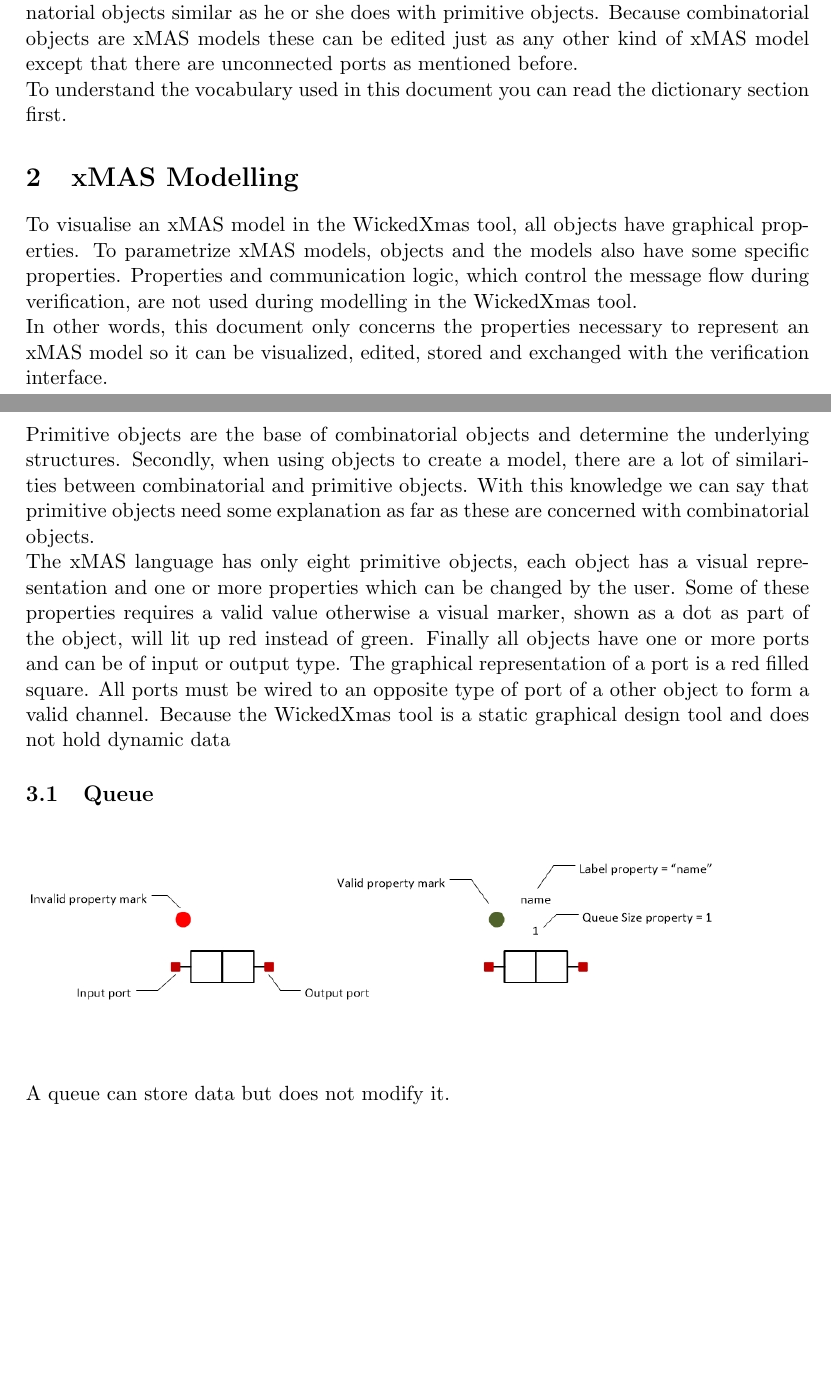
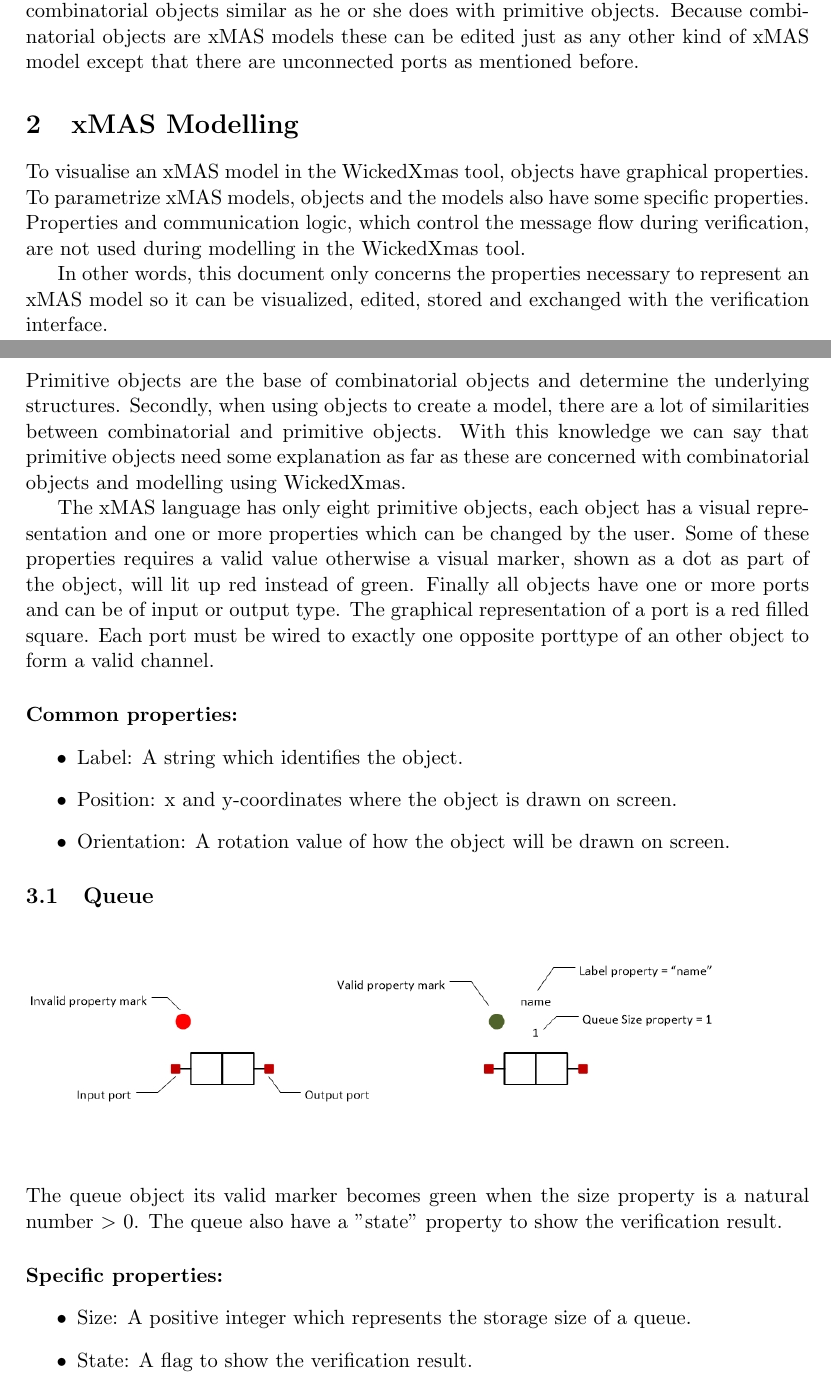
Before and after one commit to bvgastel/xmas, a LaTeX document (domain-analysis/3-da-combinatorial-objects/daObjects.tex): two parts of pages 3 and 4 of 11, joined at a grey line, cut so that both start at the same text, the shorter picture padded with empty space. Compiled offline with pdfLaTeX.

Commit message:
DA met TexWorks

```diff
--- a/domain-analysis/3-da-combinatorial-objects/daObjects.tex
+++ b/domain-analysis/3-da-combinatorial-objects/daObjects.tex
@@ -57,19 +44,51 @@ The benefits of combinatorial objects are those of re-usability, it makes comple
-When designing an xMAS model in WickedXmas , the designer can make use of combinatorial objects similar as he or she does with primitive objects. Because combinatorial objects are xMAS models these can be edited just as any other kind of xMAS model except that there are unconnected ports as mentioned before.
-\\To understand the vocabulary used in this document you can read the dictionary section first.
+The benefits of combinatorial objects are those of reusability, it makes complex things look simple and maintainable, it preserves correctness.
+
+When designing an xMAS model in WickedXmas , the designer can make use of combinatorial objects similar as he or she does with primitive objects. Because
+combinatorial objects are xMAS models these can be edited just as any other kind of xMAS model except that there are unconnected ports as mentioned before.
+
 
 \section{xMAS Modelling}
-To visualise an xMAS model in the WickedXmas tool, all objects have graphical properties. To parametrize xMAS models, objects and the models also have some specific properties. Properties and communication logic, which control the message flow during verification, are not used during modelling in the WickedXmas tool.
-\\In other words, this document only concerns the properties necessary to represent an xMAS model so it can be visualized, edited, stored and exchanged with the verification interface.
+To visualise an xMAS model in the WickedXmas tool,
+objects have graphical properties. To parametrize xMAS models, objects and the
+models also have some specific properties. Properties and communication logic,
+which control the message flow during verification, are not used during
+modelling in the WickedXmas tool.
+
+In other words, this document only concerns
+the properties necessary to represent an xMAS model so it can be visualized,
+edited, stored and exchanged with the verification interface.
 
 
 \newpage
 \section{Primitive objects}
-Primitive objects are the base of combinatorial objects and determine the underlying structures. Secondly, when using objects to create a model, there are a lot of similarities between combinatorial and primitive objects. With this knowledge we can say that primitive objects need some explanation as far as these are concerned with combinatorial objects.
-\\The xMAS language has only eight primitive objects, each object has a visual representation and one or more properties which can be changed by the user. Some of these properties requires a valid value otherwise a visual marker, shown as a dot as part of the object, will lit up red instead of green. Finally all objects have one or more ports and can be of input or output type. The graphical representation of a port is a red filled square. All ports must be wired to an opposite type of port of a other object to form a valid channel.
-Because the WickedXmas tool is a static graphical design tool and does not hold dynamic data
+Primitive objects are the base of combinatorial objects and determine the underlying structures.
+Secondly, when using objects to create a model, there are a lot of similarities between
+combinatorial and primitive objects. With this knowledge we can say that
+primitive objects need some explanation as far as these are concerned with
+combinatorial objects and modelling using WickedXmas.
 
+The xMAS language has only eight primitive objects,
+each object has a visual representation and one or more properties which can be
+changed by the user. Some of these properties requires a valid value otherwise a
+visual marker, shown as a dot as part of the object, will lit up red instead of
+green. Finally all objects have one or more ports and can be of input or output
+type. The graphical representation of a port is a red filled square. Each port
+must be wired to exactly one opposite porttype of an other object to form a valid
+channel.
 
-% wich will be discribed in the next subsections.
+\paragraph{Common properties:}
+\begin{itemize}
+\item Label: A string which identifies the object.
+\item Position: x and y-coordinates where the object is drawn on screen.
+\item Orientation: A rotation value of how the object will be drawn on screen.
+\end{itemize}
+
 \subsection{Queue}
 \includegraphics[width=1.0\textwidth]{queue}
-A queue can store data but does not modify it.
+The queue object its valid marker becomes green when the size property is a natural number $>$ 0.
+The queue also have a "state" property to show the verification result.
+\paragraph{Specific properties:}
+\begin{itemize}
+\item Size: A positive integer which represents the storage size of a queue.
+\item State: A flag to show the verification result.
+\end{itemize}
```
Also changed, not shown: domain-analysis/3-da-combinatorial-objects/daObjects.tex (100 more changed lines). Lines whose indentation alone changed are shown as unchanged.
